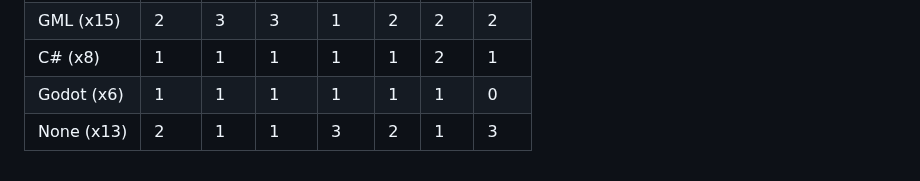
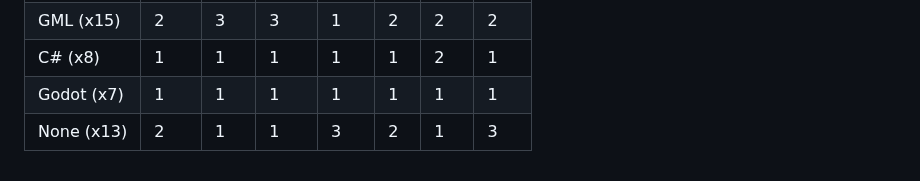
Before and after one commit to SalticHash/SalticHash, a Markdown page: README.md, the part around the change. Drawn GitHub-style.

Commit message:
Godot: Increase use count

```diff
--- a/README.md
+++ b/README.md
@@ -78,14 +78,14 @@
             <td>1</td>
         </tr>
         <tr>
-            <td>Godot (x6)</td>
+            <td>Godot (x7)</td>
             <td>1</td>
             <td>1</td>
             <td>1</td>
             <td>1</td>
             <td>1</td>
             <td>1</td>
-            <td>0</td>
+            <td>1</td>
         </tr>
         <tr>
             <td>None (x13)</td>
```
